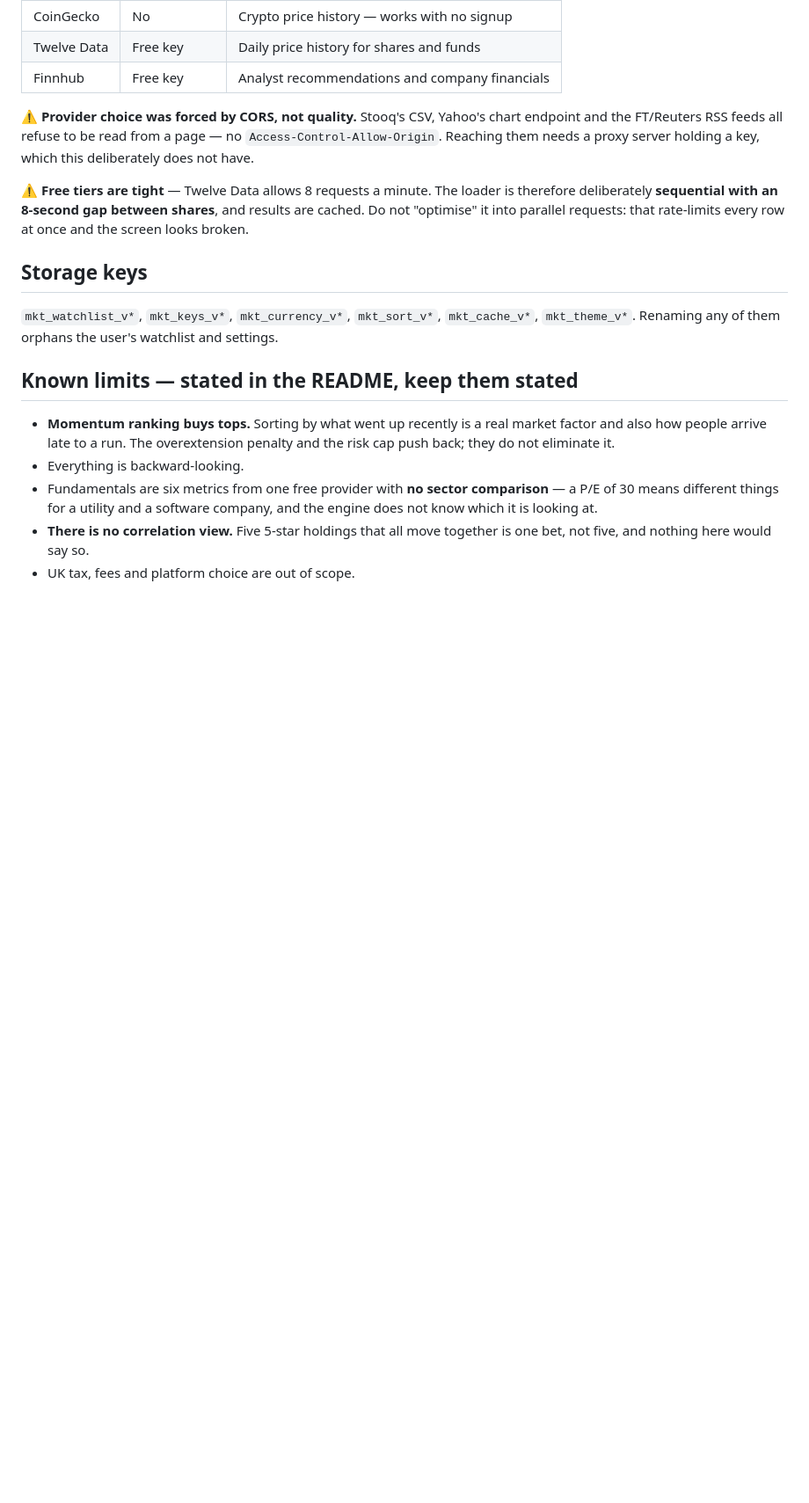
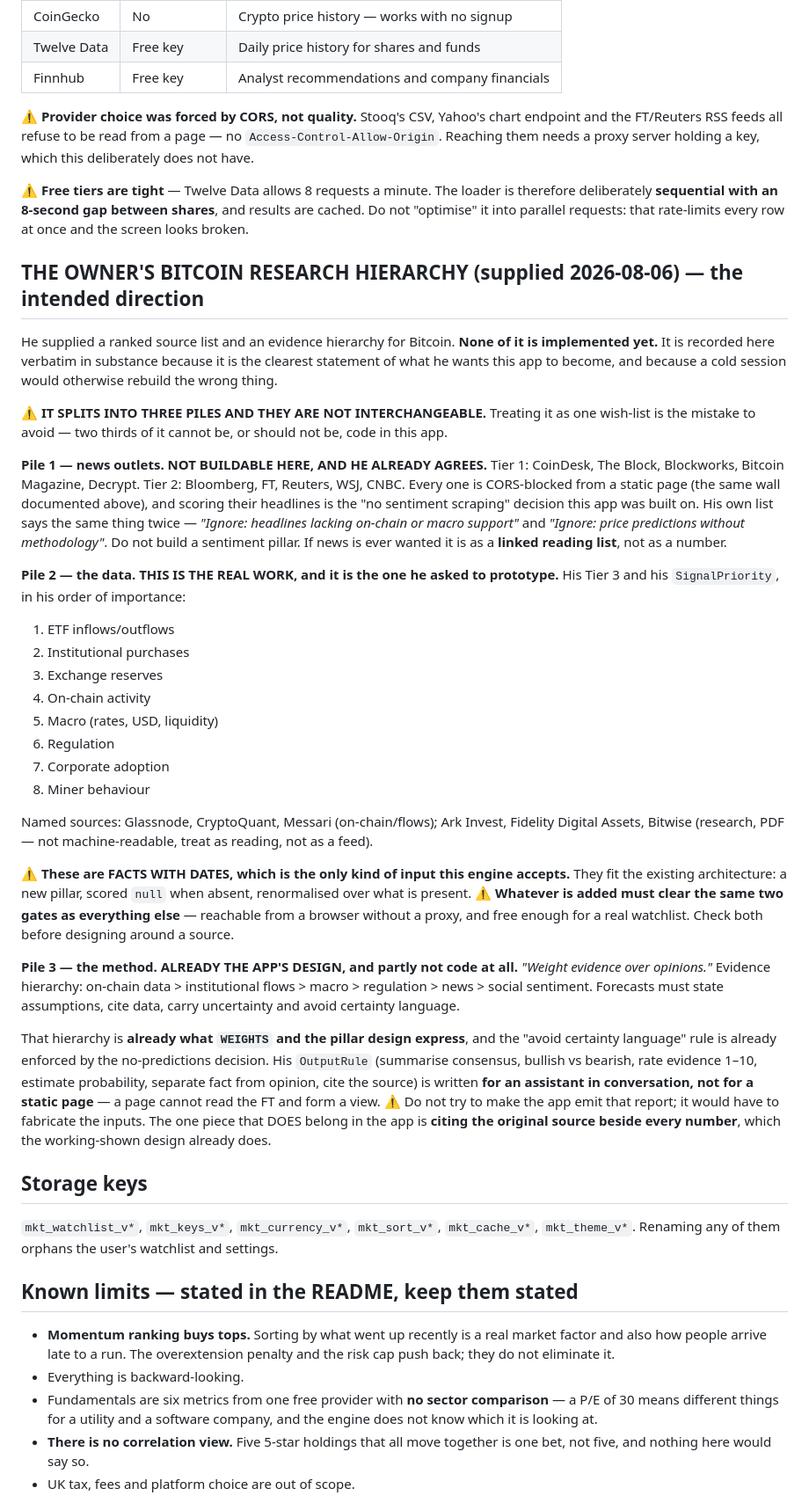
Before and after one commit to Padder1980/Market-Watch, a Markdown page: CLAUDE.md, the part around the change. Shown at 88% size. GitHub-like rendering; blank space fills up the shorter version.

Commit message:
Record the owner's Bitcoin research hierarchy as the intended direction
Supplied 2026-08-06: a ranked source list, a signal priority order and an
evidence hierarchy. None of it is implemented — this commit records it so
a cold session builds the right thing.

Filed as three piles, because treating it as one wish-list is the mistake
to avoid. The news outlets are CORS-blocked and scoring their headlines is
the thing this app deliberately does not do — his own list says so twice.
The on-chain and flow data is the real work and fits the existing pillar
design, being facts with dates. The method is largely already expressed by
WEIGHTS and the no-predictions rule, and its OutputRule is written for an
assistant in conversation rather than for a static page.

Co-Authored-By: Claude Opus 5 <noreply@anthropic.com>
Claude-Session: https://claude.ai/code/session_01GM7XjSwWj7LWpQkW7XW1rc

```diff
--- a/CLAUDE.md
+++ b/CLAUDE.md
@@ -170,6 +170,56 @@ them needs a proxy server holding a key, which this deliberately does not have.
 deliberately **sequential with an 8-second gap between shares**, and results are cached. Do not
 "optimise" it into parallel requests: that rate-limits every row at once and the screen looks broken.
 
+## THE OWNER'S BITCOIN RESEARCH HIERARCHY (supplied 2026-08-06) — the intended direction
+
+He supplied a ranked source list and an evidence hierarchy for Bitcoin. **None of it is implemented
+yet.** It is recorded here verbatim in substance because it is the clearest statement of what he
+wants this app to become, and because a cold session would otherwise rebuild the wrong thing.
+
+⚠️ **IT SPLITS INTO THREE PILES AND THEY ARE NOT INTERCHANGEABLE.** Treating it as one wish-list is
+the mistake to avoid — two thirds of it cannot be, or should not be, code in this app.
+
+**Pile 1 — news outlets. NOT BUILDABLE HERE, AND HE ALREADY AGREES.**
+Tier 1: CoinDesk, The Block, Blockworks, Bitcoin Magazine, Decrypt. Tier 2: Bloomberg, FT, Reuters,
+WSJ, CNBC. Every one is CORS-blocked from a static page (the same wall documented above), and
+scoring their headlines is the "no sentiment scraping" decision this app was built on. His own list
+says the same thing twice — *"Ignore: headlines lacking on-chain or macro support"* and *"Ignore:
+price predictions without methodology"*. Do not build a sentiment pillar. If news is ever wanted it
+is as a **linked reading list**, not as a number.
+
+**Pile 2 — the data. THIS IS THE REAL WORK, and it is the one he asked to prototype.**
+His Tier 3 and his `SignalPriority`, in his order of importance:
+
+1. ETF inflows/outflows
+2. Institutional purchases
+3. Exchange reserves
+4. On-chain activity
+5. Macro (rates, USD, liquidity)
+6. Regulation
+7. Corporate adoption
+8. Miner behaviour
+
+Named sources: Glassnode, CryptoQuant, Messari (on-chain/flows); Ark Invest, Fidelity Digital
+Assets, Bitwise (research, PDF — not machine-readable, treat as reading, not as a feed).
+
+⚠️ **These are FACTS WITH DATES, which is the only kind of input this engine accepts.** They fit the
+existing architecture: a new pillar, scored `null` when absent, renormalised over what is present.
+⚠️ **Whatever is added must clear the same two gates as everything else** — reachable from a browser
+without a proxy, and free enough for a real watchlist. Check both before designing around a source.
+
+**Pile 3 — the method. ALREADY THE APP'S DESIGN, and partly not code at all.**
+*"Weight evidence over opinions."* Evidence hierarchy: on-chain data > institutional flows > macro >
+regulation > news > social sentiment. Forecasts must state assumptions, cite data, carry uncertainty
+and avoid certainty language.
+
+That hierarchy is **already what `WEIGHTS` and the pillar design express**, and the "avoid certainty
+language" rule is already enforced by the no-predictions decision. His `OutputRule` (summarise
+consensus, bullish vs bearish, rate evidence 1–10, estimate probability, separate fact from opinion,
+cite the source) is written **for an assistant in conversation, not for a static page** — a page
+cannot read the FT and form a view. ⚠️ Do not try to make the app emit that report; it would have to
+fabricate the inputs. The one piece that DOES belong in the app is **citing the original source
+beside every number**, which the working-shown design already does.
+
 ## Storage keys
 
 `mkt_watchlist_v*`, `mkt_keys_v*`, `mkt_currency_v*`, `mkt_sort_v*`, `mkt_cache_v*`, `mkt_theme_v*`.
```
